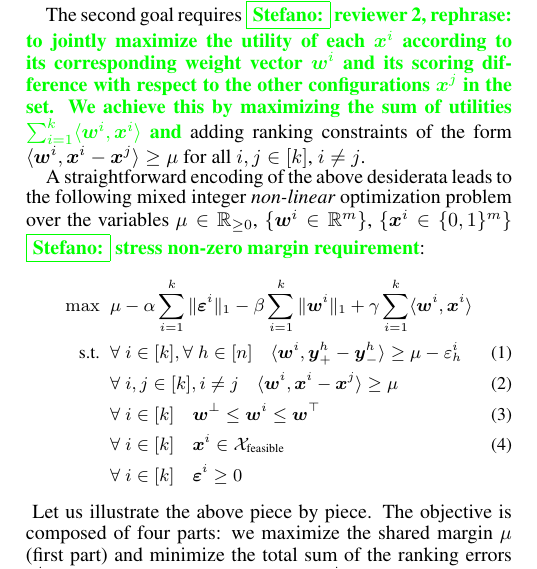
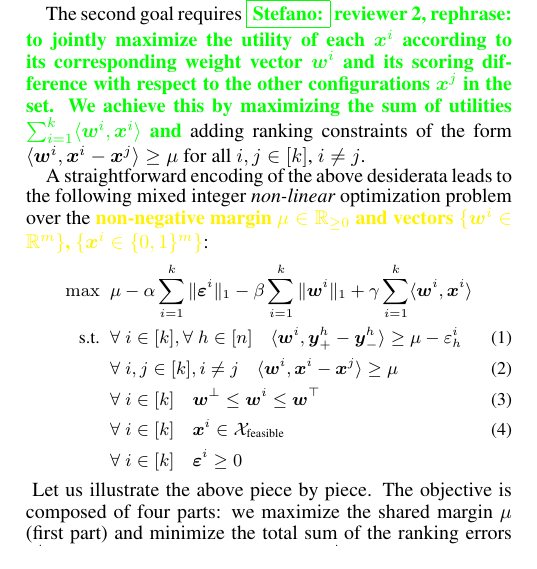
Before and after one commit to stefanoteso/setmargin, a LaTeX paper (paper/ijcai16.tex): part of one column of page 2 of 8, cut so that both start at the same text. Compiled offline with pdfLaTeX.

Commit message:
paper: attempt to fix another point.

```diff
--- a/paper/ijcai16.tex
+++ b/paper/ijcai16.tex
@@ -392,7 +392,7 @@ $i,j\in[k]$, $i \ne j$.
 
 A straightforward encoding of the above desiderata leads to the
 following mixed integer {\em non-linear} optimization problem over the
-variables $\mu \in \bbR_{\ge 0}$, $\{ \vw^i \in \bbR^m \}$, $\{ \vx^i \in \{0,1\}^m \}$ \stefano{stress non-zero margin requirement}:
+\diff{non-negative margin $\mu \in \bbR_{\ge 0}$ and vectors $\{ \vw^i \in \bbR^m \}$, $\{ \vx^i \in \{0,1\}^m \}$}:
 %
 {\footnotesize
 \begin{align}
```
